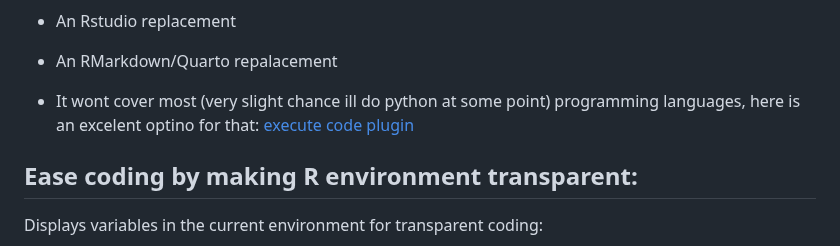
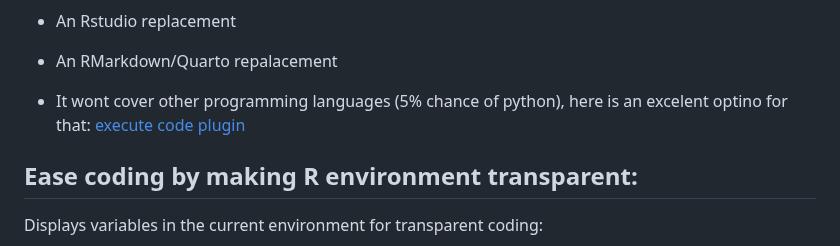
Before and after one commit to MichelNivard/Ridian, a Markdown page: README.md, the part around the change. Drawn GitHub-style.

```diff
--- a/README.md
+++ b/README.md
@@ -35,7 +35,7 @@ Run R code in obsidian (cmd-R/cntrol-R to run a code chunk) and more. This is a
 - An Rstudio replacement
 - An RMarkdown/Quarto repalacement
 
-- It wont cover most (very slight chance ill do python at some point) programming languages, here is an excelent optino for that: [execute code plugin](https://github.com/twibiral/obsidian-execute-code)
+- It wont cover other programming languages (5% chance of python), here is an excelent optino for that: [execute code plugin](https://github.com/twibiral/obsidian-execute-code)
 
 ## Ease coding by making R environment transparent:
 
```
